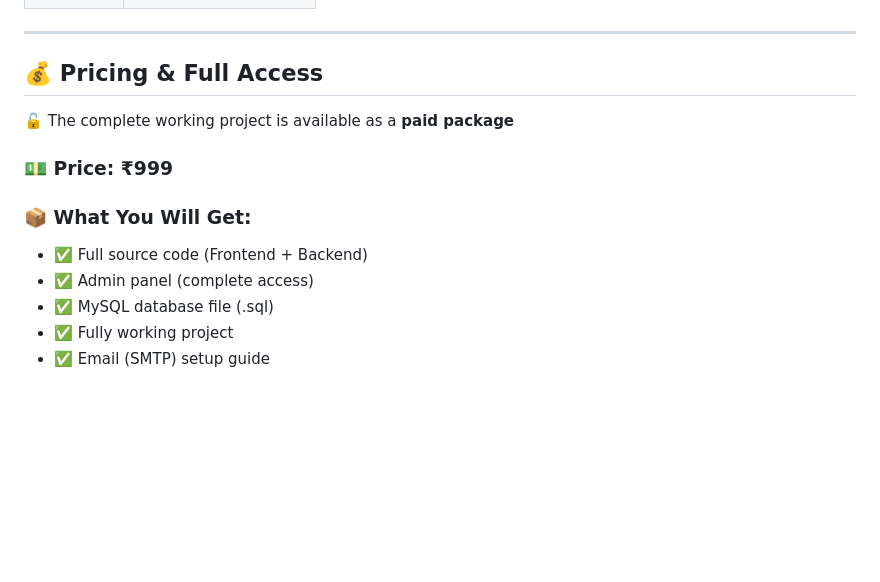
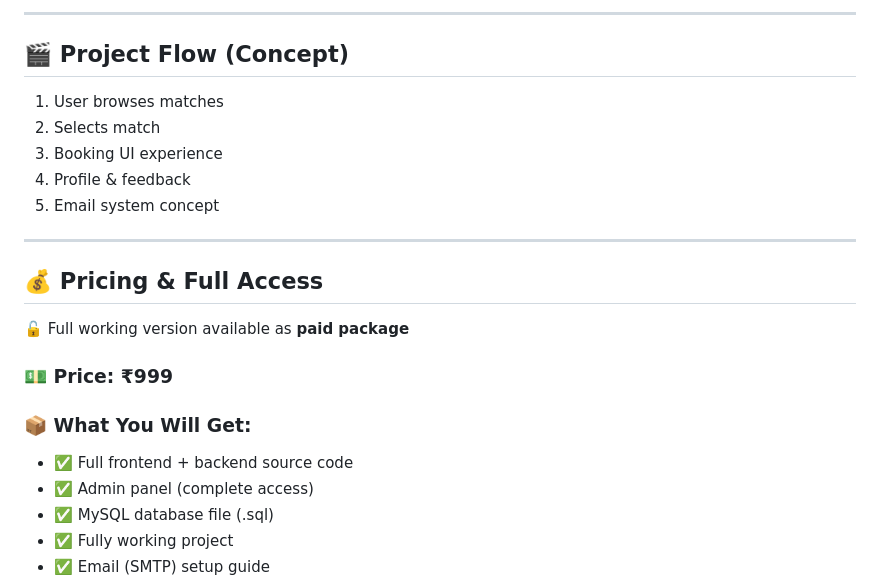
Before and after one commit to Diya2546/Cricket-Ticket-Booking-System, a Markdown page: README.md, the part around one of its changes. GitHub-like rendering; blank space fills up the shorter version.

```diff
--- a/README.md
+++ b/README.md
@@ -67,15 +90,24 @@ Built using **PHP, MySQL, Bootstrap, and Tailwind CSS**, it demonstrates real-wo
+---
+
+## 🎬 Project Flow (Concept)
+
+1. User browses matches
+2. Selects match
+3. Booking UI experience
+4. Profile & feedback
+5. Email system concept
 
 ---
 
 ## 💰 Pricing & Full Access
 
-🔓 The complete working project is available as a **paid package**
+🔓 Full working version available as **paid package**
 
 ### 💵 Price: ₹999
 
 ### 📦 What You Will Get:
 
-* ✅ Full source code (Frontend + Backend)
+* ✅ Full frontend + backend source code
 * ✅ Admin panel (complete access)
 * ✅ MySQL database file (.sql)
 * ✅ Fully working project
```
Also changed, not shown: other parts of README.md (+117 -42 lines).
